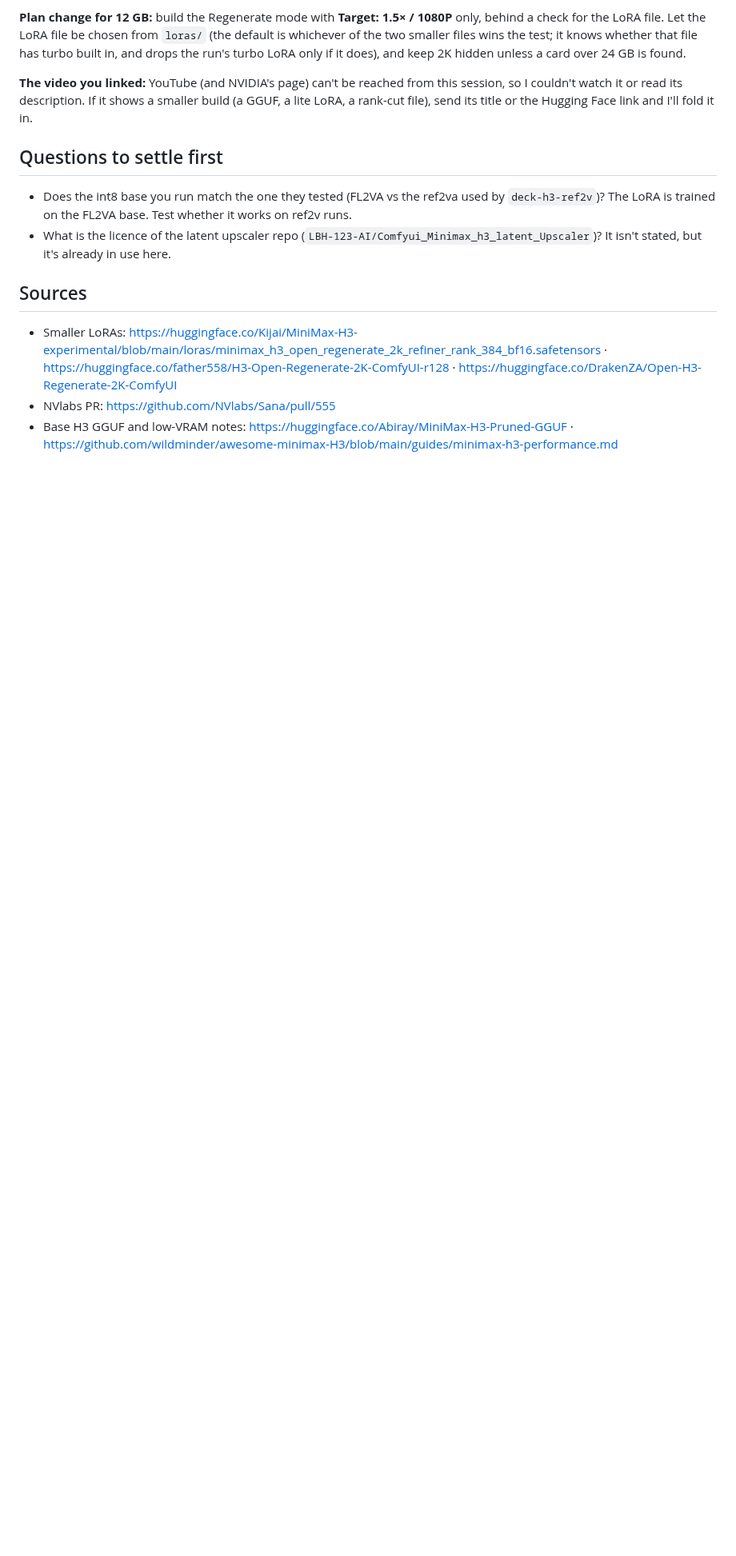
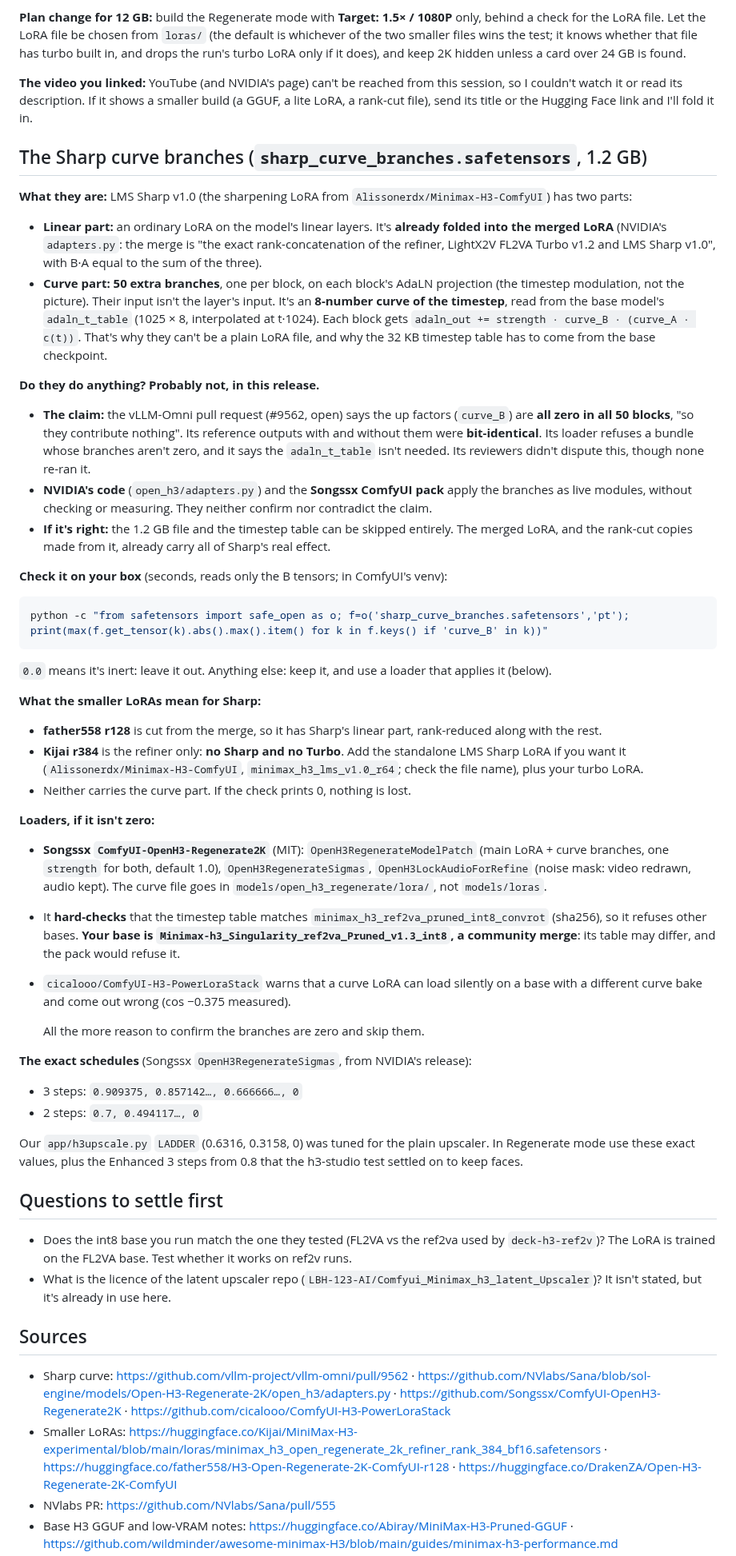
Before and after one commit to PaperjetStudios/Comfychair, a Markdown page: RESEARCH-h3-regenerate.md, the part around one of its changes. Shown at 80% size. Drawn GitHub-style; blank space fills up the shorter version.

Commit message:
Research: the Sharp curve branches (likely all zero), loaders, exact Regenerate schedules
Co-Authored-By: Claude Opus 5.5 <noreply@anthropic.com>
Claude-Session: https://claude.ai/code/session_0128rSwAohEN59dmvDEYXdzM

````diff
--- a/RESEARCH-h3-regenerate.md
+++ b/RESEARCH-h3-regenerate.md
@@ -138,6 +136,59 @@ hidden unless a card over 24 GB is found.
 it or read its description. If it shows a smaller build (a GGUF, a lite LoRA, a rank-cut file), send its title
 or the Hugging Face link and I'll fold it in.
 
+## The Sharp curve branches (`sharp_curve_branches.safetensors`, 1.2 GB)
+
+**What they are:** LMS Sharp v1.0 (the sharpening LoRA from `Alissonerdx/Minimax-H3-ComfyUI`) has two parts:
+- **Linear part:** an ordinary LoRA on the model's linear layers. It's **already folded into the merged LoRA**
+  (NVIDIA's `adapters.py`: the merge is "the exact rank-concatenation of the refiner, LightX2V FL2VA Turbo v1.2 and
+  LMS Sharp v1.0", with B·A equal to the sum of the three).
+- **Curve part:** **50 extra branches**, one per block, on each block's AdaLN projection (the timestep modulation,
+  not the picture). Their input isn't the layer's input. It's an **8-number curve of the timestep**, read from the
+  base model's `adaln_t_table` (1025 × 8, interpolated at t·1024). Each block gets
+  `adaln_out += strength · curve_B · (curve_A · c(t))`. That's why they can't be a plain LoRA file, and why the
+  32 KB timestep table has to come from the base checkpoint.
+
+**Do they do anything? Probably not, in this release.**
+- **The claim:** the vLLM-Omni pull request (#9562, open) says the up factors (`curve_B`) are **all zero in all 50
+  blocks**, "so they contribute nothing". Its reference outputs with and without them were **bit-identical**. Its
+  loader refuses a bundle whose branches aren't zero, and it says the `adaln_t_table` isn't needed. Its
+  reviewers didn't dispute this, though none re-ran it.
+- **NVIDIA's code** (`open_h3/adapters.py`) and the **Songssx ComfyUI pack** apply the branches as live modules,
+  without checking or measuring. They neither confirm nor contradict the claim.
+- **If it's right:** the 1.2 GB file and the timestep table can be skipped entirely. The merged LoRA, and the
+  rank-cut copies made from it, already carry all of Sharp's real effect.
+
+**Check it on your box** (seconds, reads only the B tensors; in ComfyUI's venv):
+```bash
+python -c "from safetensors import safe_open as o; f=o('sharp_curve_branches.safetensors','pt'); print(max(f.get_tensor(k).abs().max().item() for k in f.keys() if 'curve_B' in k))"
+```
+`0.0` means it's inert: leave it out. Anything else: keep it, and use a loader that applies it (below).
+
+**What the smaller LoRAs mean for Sharp:**
+- **father558 r128** is cut from the merge, so it has Sharp's linear part, rank-reduced along with the rest.
+- **Kijai r384** is the refiner only: **no Sharp and no Turbo**. Add the standalone LMS Sharp LoRA if you want it
+  (`Alissonerdx/Minimax-H3-ComfyUI`, `minimax_h3_lms_v1.0_r64`; check the file name), plus your turbo LoRA.
+- Neither carries the curve part. If the check prints 0, nothing is lost.
+
+**Loaders, if it isn't zero:**
+- **Songssx `ComfyUI-OpenH3-Regenerate2K`** (MIT): `OpenH3RegenerateModelPatch` (main LoRA + curve branches, one
+  `strength` for both, default 1.0), `OpenH3RegenerateSigmas`, `OpenH3LockAudioForRefine` (noise mask: video
+  redrawn, audio kept). The curve file goes in `models/open_h3_regenerate/lora/`, not `models/loras`.
+- It **hard-checks** that the timestep table matches `minimax_h3_ref2va_pruned_int8_convrot` (sha256), so it
+  refuses other bases. **Your base is `Minimax-h3_Singularity_ref2va_Pruned_v1.3_int8`, a community merge**: its
+  table may differ, and the pack would refuse it.
+- `cicalooo/ComfyUI-H3-PowerLoraStack` warns that a curve LoRA can load silently on a base with a different
+  curve bake and come out wrong (cos −0.375 measured).
+
+  All the more reason to confirm the branches are zero and skip them.
+
+**The exact schedules** (Songssx `OpenH3RegenerateSigmas`, from NVIDIA's release):
+- 3 steps: `0.909375, 0.857142…, 0.666666…, 0`
+- 2 steps: `0.7, 0.494117…, 0`
+
+Our `app/h3upscale.py` `LADDER` (0.6316, 0.3158, 0) was tuned for the plain upscaler. In Regenerate mode use
+these exact values, plus the Enhanced 3 steps from 0.8 that the h3-studio test settled on to keep faces.
+
 ## Questions to settle first
 - Does the int8 base you run match the one they tested (FL2VA vs the ref2va used by `deck-h3-ref2v`)? The LoRA
   is trained on the FL2VA base. Test whether it works on ref2v runs.
@@ -145,6 +196,7 @@ or the Hugging Face link and I'll fold it in.
   stated, but it's already in use here.
 
 ## Sources
+- Sharp curve: https://github.com/vllm-project/vllm-omni/pull/9562 · https://github.com/NVlabs/Sana/blob/sol-engine/models/Open-H3-Regenerate-2K/open_h3/adapters.py · https://github.com/Songssx/ComfyUI-OpenH3-Regenerate2K · https://github.com/cicalooo/ComfyUI-H3-PowerLoraStack
 - Smaller LoRAs: https://huggingface.co/Kijai/MiniMax-H3-experimental/blob/main/loras/minimax_h3_open_regenerate_2k_refiner_rank_384_bf16.safetensors · https://huggingface.co/father558/H3-Open-Regenerate-2K-ComfyUI-r128 · https://huggingface.co/DrakenZA/Open-H3-Regenerate-2K-ComfyUI
 - NVlabs PR: https://github.com/NVlabs/Sana/pull/555
 - Base H3 GGUF and low-VRAM notes: https://huggingface.co/Abiray/MiniMax-H3-Pruned-GGUF · https://github.com/wildminder/awesome-minimax-H3/blob/main/guides/minimax-h3-performance.md
````
Also changed, not shown: other parts of RESEARCH-h3-regenerate.md (+1 -3 lines).
